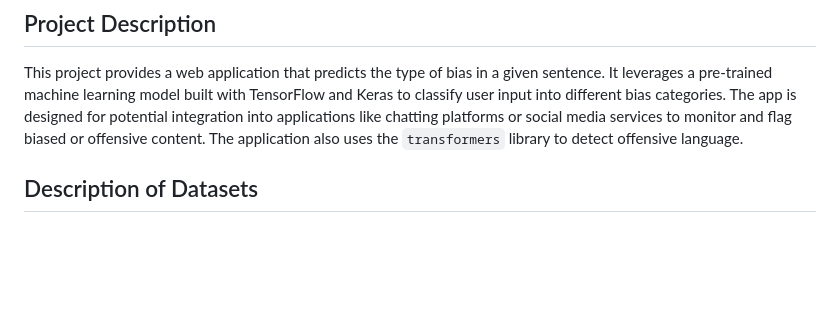
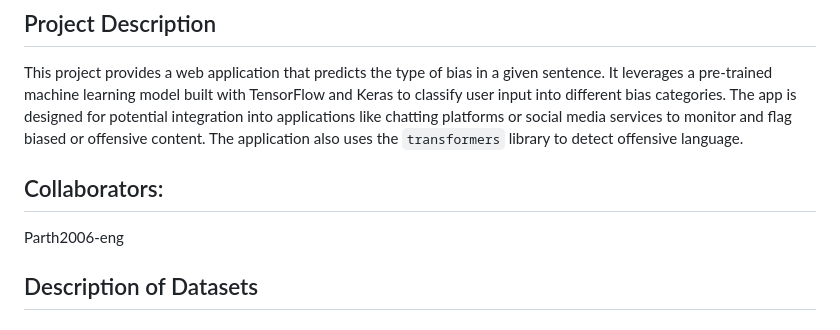
Before and after one commit to Adityagupta200/Bias-Predictor, a Markdown page: README.md, the part around the change. Rendered like a GitHub page; blank space fills up the shorter version.

```diff
--- a/README.md
+++ b/README.md
@@ -2,6 +2,9 @@
 
 ## Project Description
 This project provides a web application that predicts the type of bias in a given sentence. It leverages a pre-trained machine learning model built with TensorFlow and Keras to classify user input into different bias categories. The app is designed for potential integration into applications like chatting platforms or social media services to monitor and flag biased or offensive content. The application also uses the `transformers` library to detect offensive language.
+
+## Collaborators:
+   Parth2006-eng
 
 ## Description of Datasets
 
```
